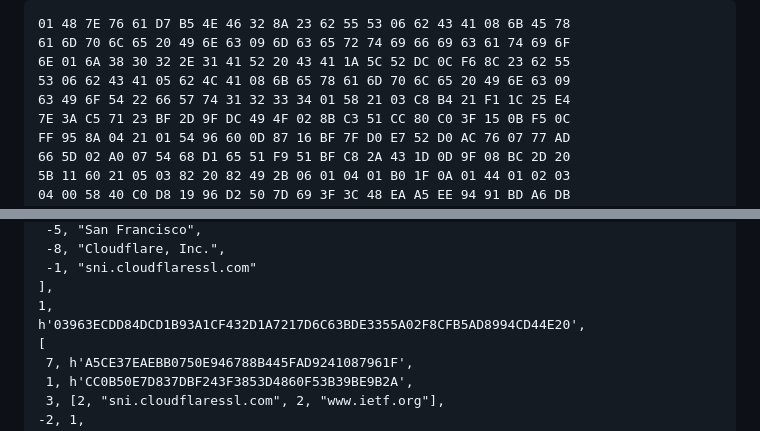
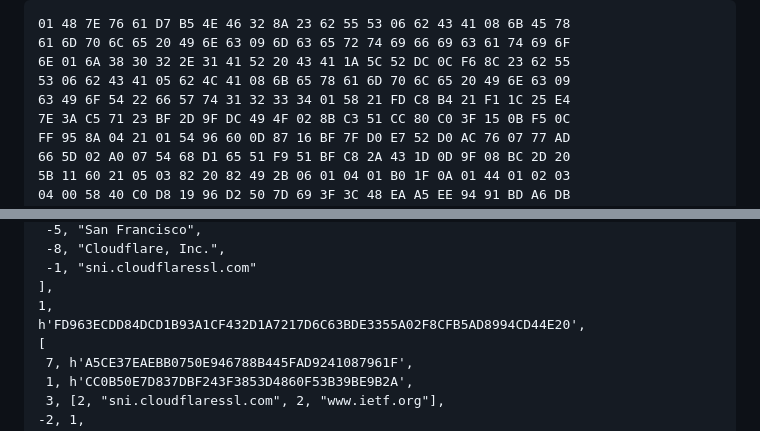
Before and after one commit to cose-wg/CBOR-certificates, a Markdown page: draft-ietf-cose-cbor-encoded-cert.md, 2 parts joined by grey strips. GitHub-like rendering.

```diff
--- a/draft-ietf-cose-cbor-encoded-cert.md
+++ b/draft-ietf-cose-cbor-encoded-cert.md
@@ -2337,7 +2337,7 @@ The size of the CBOR encoding (CBOR sequence) is 275 bytes:
 61 6D 70 6C 65 20 49 6E 63 09 6D 63 65 72 74 69 66 69 63 61 74 69 6F
 6E 01 6A 38 30 32 2E 31 41 52 20 43 41 1A 5C 52 DC 0C F6 8C 23 62 55
 53 06 62 43 41 05 62 4C 41 08 6B 65 78 61 6D 70 6C 65 20 49 6E 63 09
-63 49 6F 54 22 66 57 74 31 32 33 34 01 58 21 03 C8 B4 21 F1 1C 25 E4
+63 49 6F 54 22 66 57 74 31 32 33 34 01 58 21 FD C8 B4 21 F1 1C 25 E4
 7E 3A C5 71 23 BF 2D 9F DC 49 4F 02 8B C3 51 CC 80 C0 3F 15 0B F5 0C
 FF 95 8A 04 21 01 54 96 60 0D 87 16 BF 7F D0 E7 52 D0 AC 76 07 77 AD
 66 5D 02 A0 07 54 68 D1 65 51 F9 51 BF C8 2A 43 1D 0D 9F 08 BC 2D 20
@@ -2432,7 +2432,7 @@ h'047FA1E31928EE403BA0B83A395673FC',
  -1, "sni.cloudflaressl.com"
 ],
 1,
-h'03963ECDD84DCD1B93A1CF432D1A7217D6C63BDE3355A02F8CFB5AD8994CD44E20',
+h'FD963ECDD84DCD1B93A1CF432D1A7217D6C63BDE3355A02F8CFB5AD8994CD44E20',
 [
  7, h'A5CE37EAEBB0750E946788B445FAD9241087961F',
  1, h'CC0B50E7D837DBF243F3853D4860F53B39BE9B2A',
```
Also changed, not shown: other parts of draft-ietf-cose-cbor-encoded-cert.md (+3 -3 lines).
